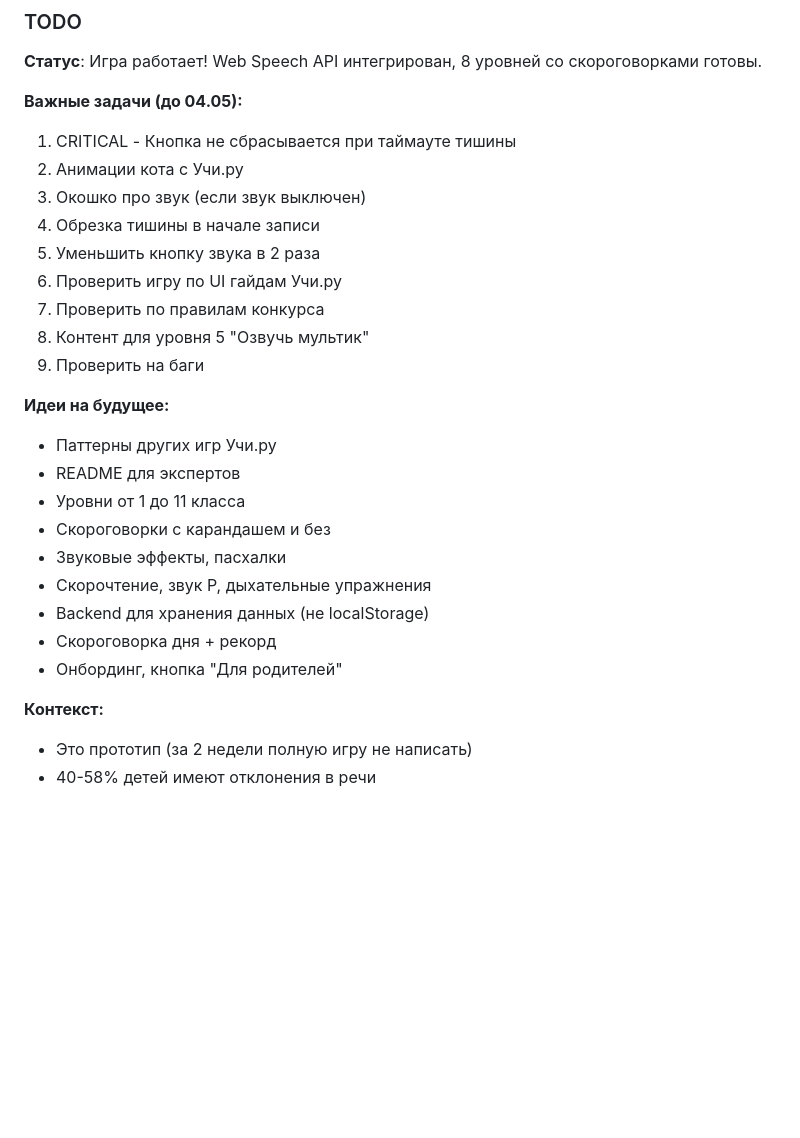
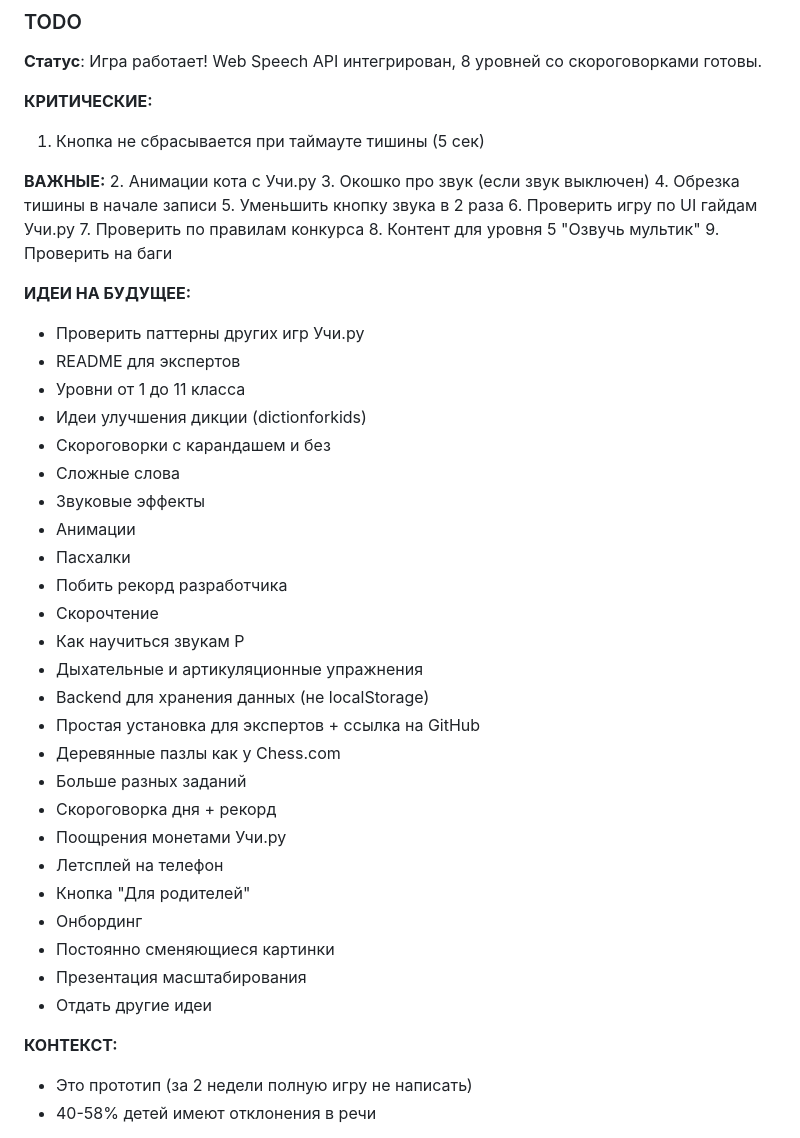
Before and after one commit to romanov4work/ABC_LastDiction, a Markdown page: CLAUDE.md, the part around the change. Drawn GitHub-style; blank space fills up the shorter version.

Commit message:
Обновлен TODO: добавлен полный список задач и идей
Co-Authored-By: Claude Sonnet 4 <noreply@anthropic.com>

```diff
--- a/CLAUDE.md
+++ b/CLAUDE.md
@@ -106,8 +106,10 @@ https://uchi.ru/text-tasks-video
 ### TODO
 **Статус**: Игра работает! Web Speech API интегрирован, 8 уровней со скороговорками готовы.
 
-**Важные задачи (до 04.05):**
-1. CRITICAL - Кнопка не сбрасывается при таймауте тишины
+**КРИТИЧЕСКИЕ:**
+1. Кнопка не сбрасывается при таймауте тишины (5 сек)
+
+**ВАЖНЫЕ:**
 2. Анимации кота с Учи.ру
 3. Окошко про звук (если звук выключен)
 4. Обрезка тишины в начале записи
@@ -117,18 +119,34 @@ https://uchi.ru/text-tasks-video
 8. Контент для уровня 5 "Озвучь мультик"
 9. Проверить на баги
 
-**Идеи на будущее:**
-- Паттерны других игр Учи.ру
+**ИДЕИ НА БУДУЩЕЕ:**
+- Проверить паттерны других игр Учи.ру
 - README для экспертов
 - Уровни от 1 до 11 класса
+- Идеи улучшения дикции (dictionforkids)
 - Скороговорки с карандашем и без
-- Звуковые эффекты, пасхалки
-- Скорочтение, звук Р, дыхательные упражнения
+- Сложные слова
+- Звуковые эффекты
+- Анимации
+- Пасхалки
+- Побить рекорд разработчика
+- Скорочтение
+- Как научиться звукам Р
+- Дыхательные и артикуляционные упражнения
 - Backend для хранения данных (не localStorage)
+- Простая установка для экспертов + ссылка на GitHub
+- Деревянные пазлы как у Chess.com
+- Больше разных заданий
 - Скороговорка дня + рекорд
-- Онбординг, кнопка "Для родителей"
+- Поощрения монетами Учи.ру
+- Летсплей на телефон
+- Кнопка "Для родителей"
+- Онбординг
+- Постоянно сменяющиеся картинки
+- Презентация масштабирования
+- Отдать другие идеи
 
-**Контекст:**
+**КОНТЕКСТ:**
 - Это прототип (за 2 недели полную игру не написать)
 - 40-58% детей имеют отклонения в речи
 
```
